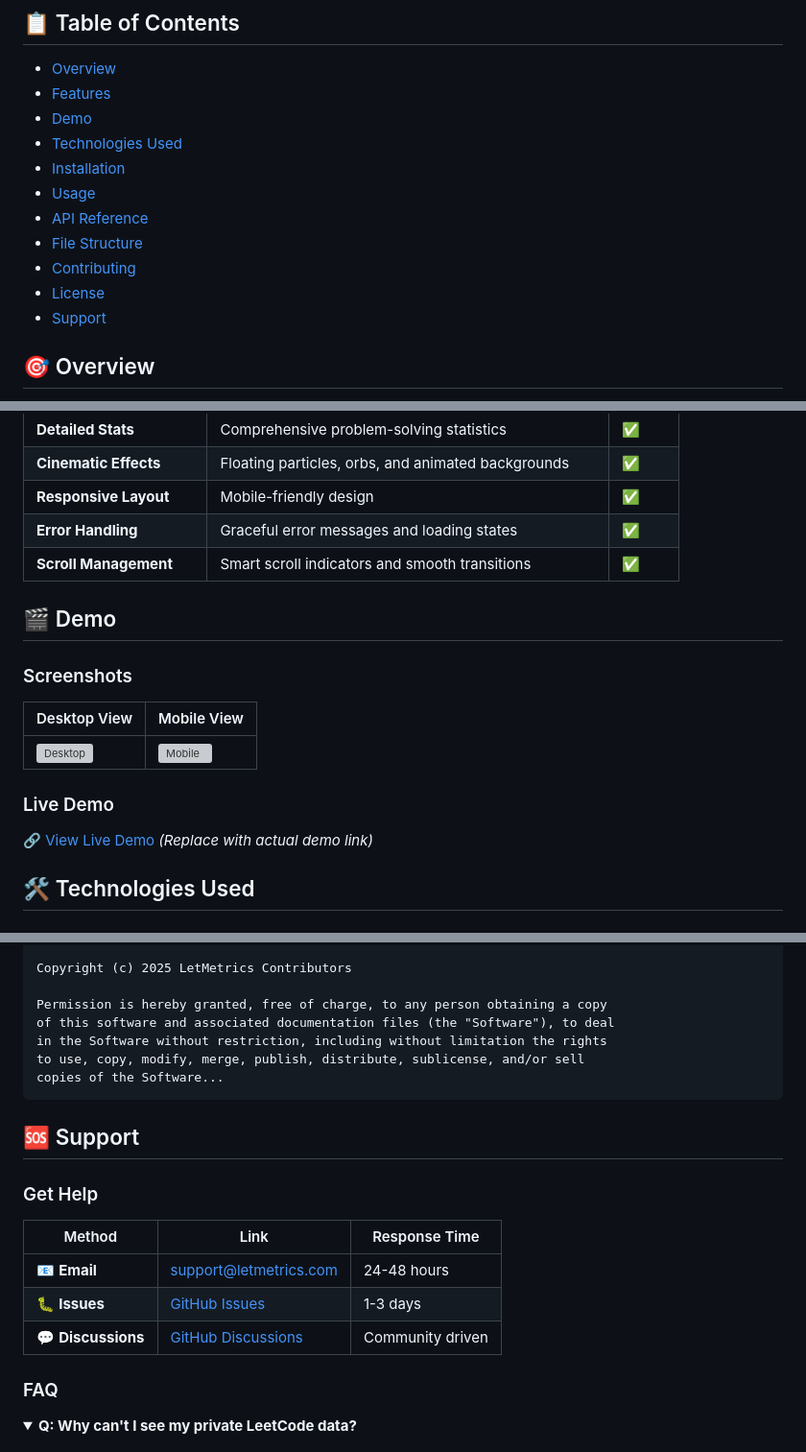
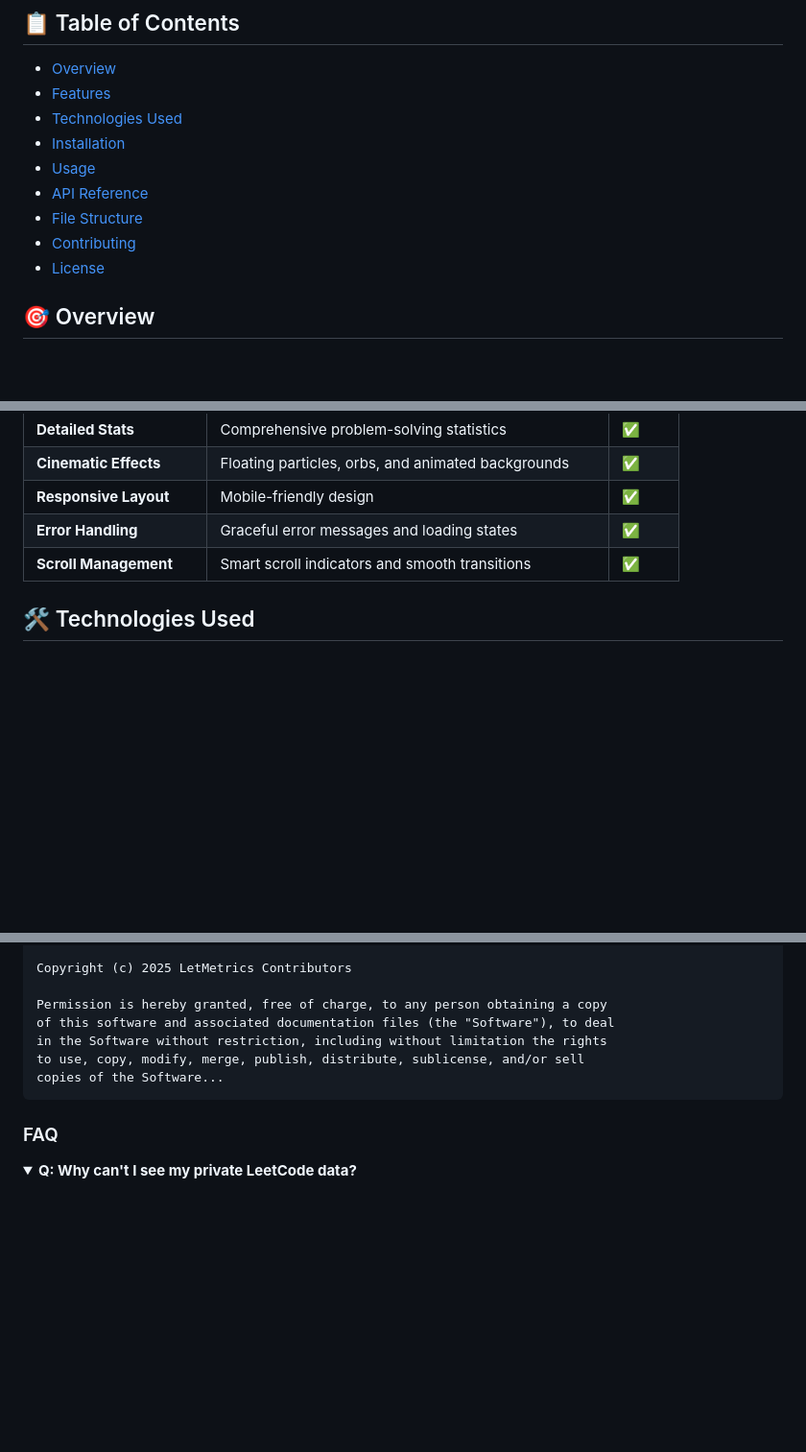
Before and after one commit to Subrata3841/letmetrics, a Markdown page: README.md, 3 parts joined by grey strips. Shown at 96% size. GitHub-like rendering; folded sections open; blank space fills up the shorter version; grey boxes are pictures that could not be loaded.

````diff
--- a/README.md
+++ b/README.md
@@ -10,7 +10,6 @@
 
 - [Overview](#overview)
 - [Features](#features)
-- [Demo](#demo)
 - [Technologies Used](#technologies-used)
 - [Installation](#installation)
 - [Usage](#usage)
@@ -18,7 +17,6 @@
 - [File Structure](#file-structure)
 - [Contributing](#contributing)
 - [License](#license)
-- [Support](#support)
 
 ## 🎯 Overview
 
@@ -44,16 +42,6 @@
 | **Error Handling** | Graceful error messages and loading states | ✅ |
 | **Scroll Management** | Smart scroll indicators and smooth transitions | ✅ |
 
-## 🎬 Demo
-
-### Screenshots
-
-| Desktop View | Mobile View |
-|--------------|-------------|
-| ![Desktop](https://via.placeholder.com/400x300?text=Desktop+View) | ![Mobile](https://via.placeholder.com/200x300?text=Mobile+View) |
-
-### Live Demo
-[🔗 View Live Demo](https://your-demo-link.com) *(Replace with actual demo link)*
 
 ## 🛠️ Technologies Used
 
@@ -248,16 +236,6 @@ to use, copy, modify, merge, publish, distribute, sublicense, and/or sell
 copies of the Software...
 ```
 
-## 🆘 Support
-
-### Get Help
-
-| Method | Link | Response Time |
-|--------|------|---------------|
-| 📧 **Email** | support@letmetrics.com | 24-48 hours |
-| 🐛 **Issues** | [GitHub Issues](https://github.com/yourusername/letmetrics/issues) | 1-3 days |
-| 💬 **Discussions** | [GitHub Discussions](https://github.com/yourusername/letmetrics/discussions) | Community driven |
-
 ### FAQ
 
 <details>
````
Also changed, not shown: other parts of README.md (+1 -1 lines).
